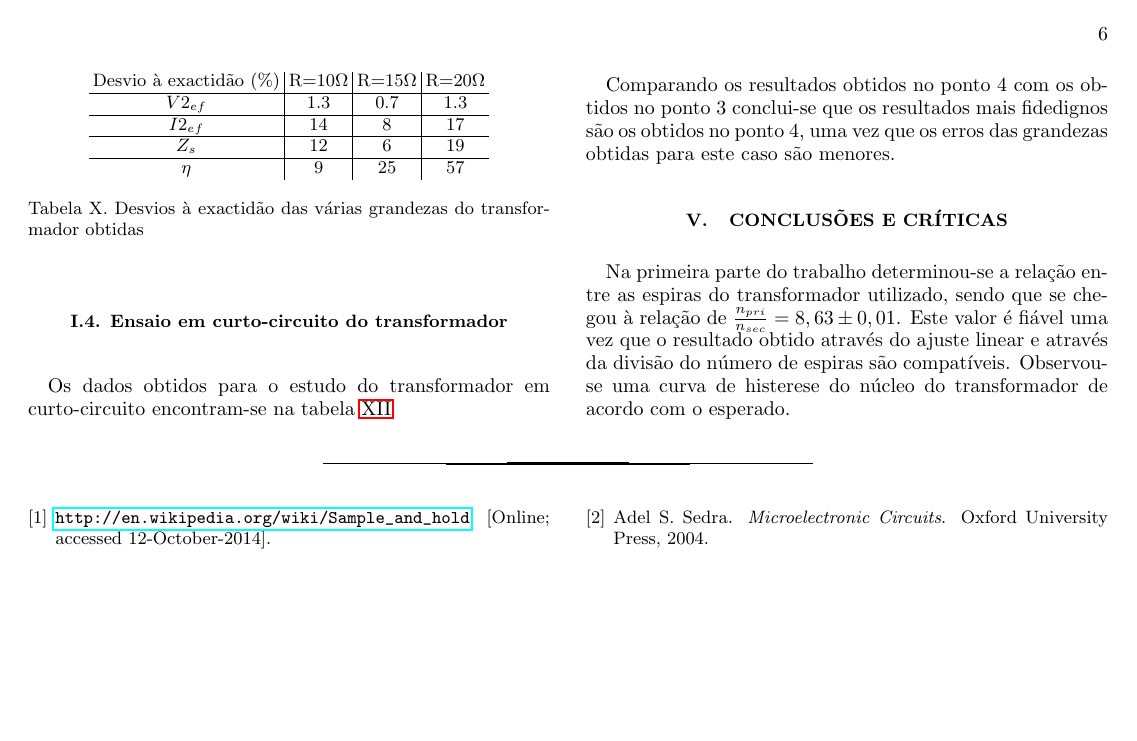
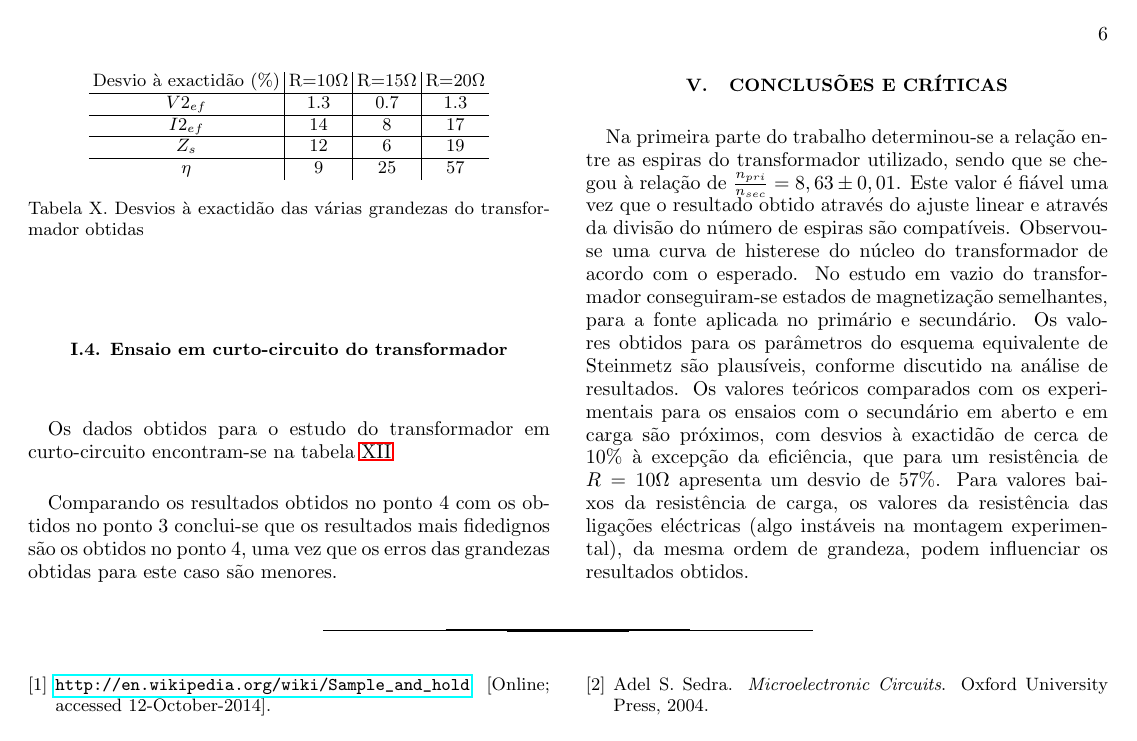
Before and after one commit to sbalula/CEle, a LaTeX paper (1+2_Transformador/report/alpha.tex): page 6 of 7. Compiled offline with pdfLaTeX.

Commit message:
Conclusao

```diff
--- a/1+2_Transformador/report/alpha.tex
+++ b/1+2_Transformador/report/alpha.tex
@@ -461,7 +461,12 @@ Comparando os resultados obtidos no ponto $4$ com os obtidos no ponto $3$ conclu
 \section{Conclusões e Críticas}
 \label{s:conclu}
 %Incluir melhorias propostas à experiência
-Na primeira parte do trabalho determinou-se a relação entre as espiras do transformador utilizado, sendo que se chegou à relação de $\frac{n_{pri}}{n_{sec}}=8,63\pm0,01$. Este valor é fiável uma vez que o resultado obtido através do ajuste linear e através da divisão do número de espiras são compatíveis. Observou-se uma curva de histerese do núcleo do transformador de acordo com o esperado.
+Na primeira parte do trabalho determinou-se a relação entre as espiras do transformador utilizado, sendo que se chegou à relação de $\frac{n_{pri}}{n_{sec}}=8,63\pm0,01$. Este valor é fiável uma vez que o resultado obtido através do ajuste linear e através da divisão do número de espiras são compatíveis.
+Observou-se uma curva de histerese do núcleo do transformador de acordo com o esperado.
+No estudo em vazio do transformador conseguiram-se estados de magnetização semelhantes, para a fonte aplicada no primário e secundário. Os valores obtidos para os parâmetros do esquema equivalente de Steinmetz são plausíveis, conforme discutido na análise de resultados.
+Os valores teóricos comparados com os experimentais para os ensaios com o secundário em aberto e em carga são próximos, com desvios à exactidão de cerca de 10\% à excepção da eficiência, que para um resistência de $R=10\Omega$ apresenta um desvio de 57\%. Para valores baixos da resistência de carga, os valores da resistência das ligações eléctricas (algo instáveis na montagem experimental), da mesma ordem de grandeza, podem influenciar os resultados obtidos.
+
+
 
 %\begin{acknowledgments}
 %\end{acknowledgments}
```
Also changed, not shown: 1 other file.
